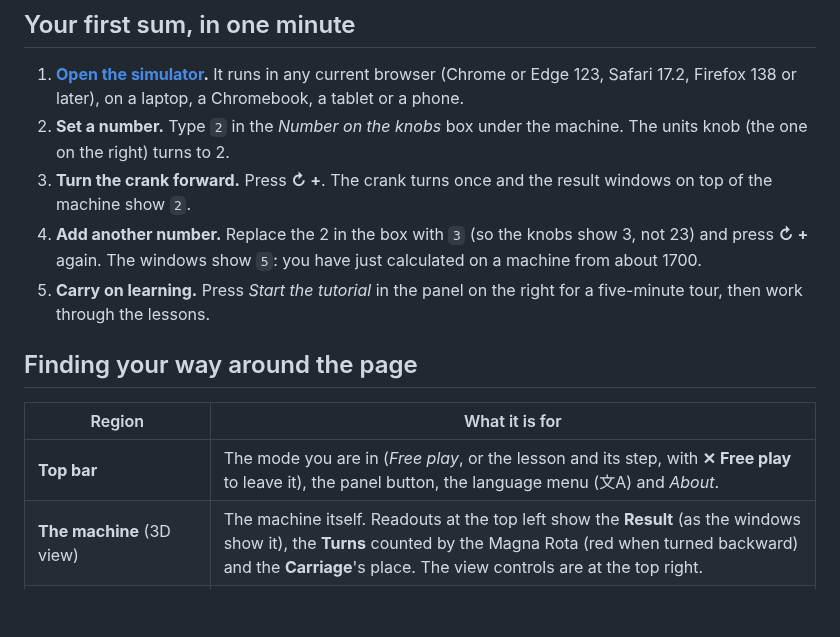
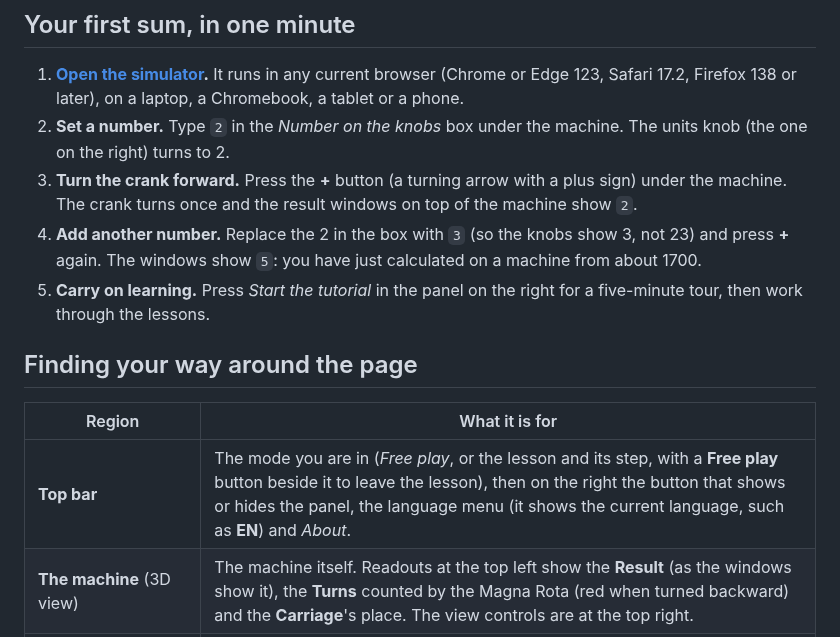
Before and after one commit to wixette/leibniz-stepped-reckoner, a Markdown page: README.md, the part around one of its changes. Drawn GitHub-style; blank space fills up the shorter version.

```diff
--- a/README.md
+++ b/README.md
@@ -34,15 +34,15 @@ This simulator lets you operate a faithful 3D model of the surviving machine: 8
 
 1. **[Open the simulator](https://wixette.github.io/leibniz-stepped-reckoner/).** It runs in any current browser (Chrome or Edge 123, Safari 17.2, Firefox 138 or later), on a laptop, a Chromebook, a tablet or a phone.
 2. **Set a number.** Type `2` in the *Number on the knobs* box under the machine. The units knob (the one on the right) turns to 2.
-3. **Turn the crank forward.** Press **↻ +**. The crank turns once and the result windows on top of the machine show `2`.
-4. **Add another number.** Replace the 2 in the box with `3` (so the knobs show 3, not 23) and press **↻ +** again. The windows show `5`: you have just calculated on a machine from about 1700.
+3. **Turn the crank forward.** Press the **+** button (a turning arrow with a plus sign) under the machine. The crank turns once and the result windows on top of the machine show `2`.
+4. **Add another number.** Replace the 2 in the box with `3` (so the knobs show 3, not 23) and press **+** again. The windows show `5`: you have just calculated on a machine from about 1700.
 5. **Carry on learning.** Press *Start the tutorial* in the panel on the right for a five-minute tour, then work through the lessons.
 
 ## Finding your way around the page
 
 | Region | What it is for |
 |---|---|
-| **Top bar** | The mode you are in (*Free play*, or the lesson and its step, with **✕ Free play** to leave it), the panel button, the language menu (文A) and *About*. |
+| **Top bar** | The mode you are in (*Free play*, or the lesson and its step, with a **Free play** button beside it to leave the lesson), then on the right the button that shows or hides the panel, the language menu (it shows the current language, such as **EN**) and *About*. |
 | **The machine** (3D view) | The machine itself. Readouts at the top left show the **Result** (as the windows show it), the **Turns** counted by the Magna Rota (red when turned backward) and the **Carriage**'s place. The view controls are at the top right. |
 | **The toolbar** (under the machine) | Everything that operates the machine (below). |
 | **The panel** (right, or below on a narrow screen) | Three tabs: **Get started** (the tutorial), **Lessons** and **References**. Drag its edge to resize it; it can be hidden from the top bar. |
```
Also changed, not shown: other parts of README.md (+20 -14 lines), CHANGELOG.md (+2 -1 lines), images/readme/view-apart.jpg (added), images/readme/view-carry.jpg (added), images/readme/view-drum.jpg (added), images/readme/view-magna.jpg (added).
